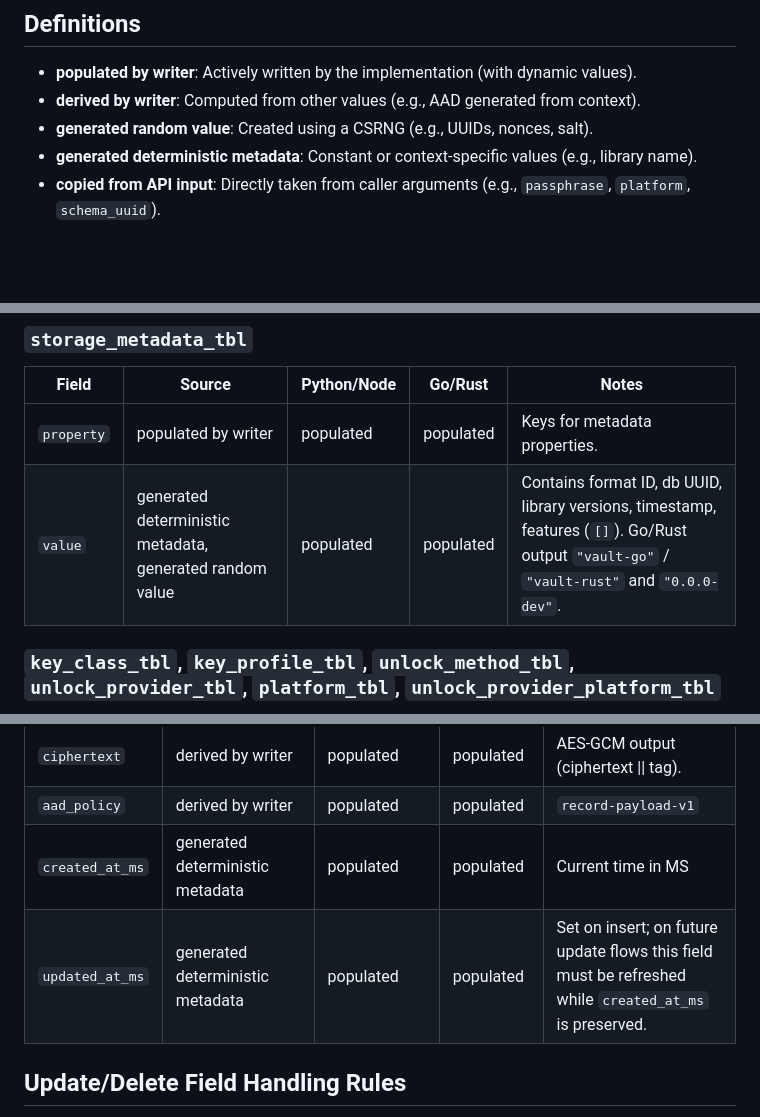
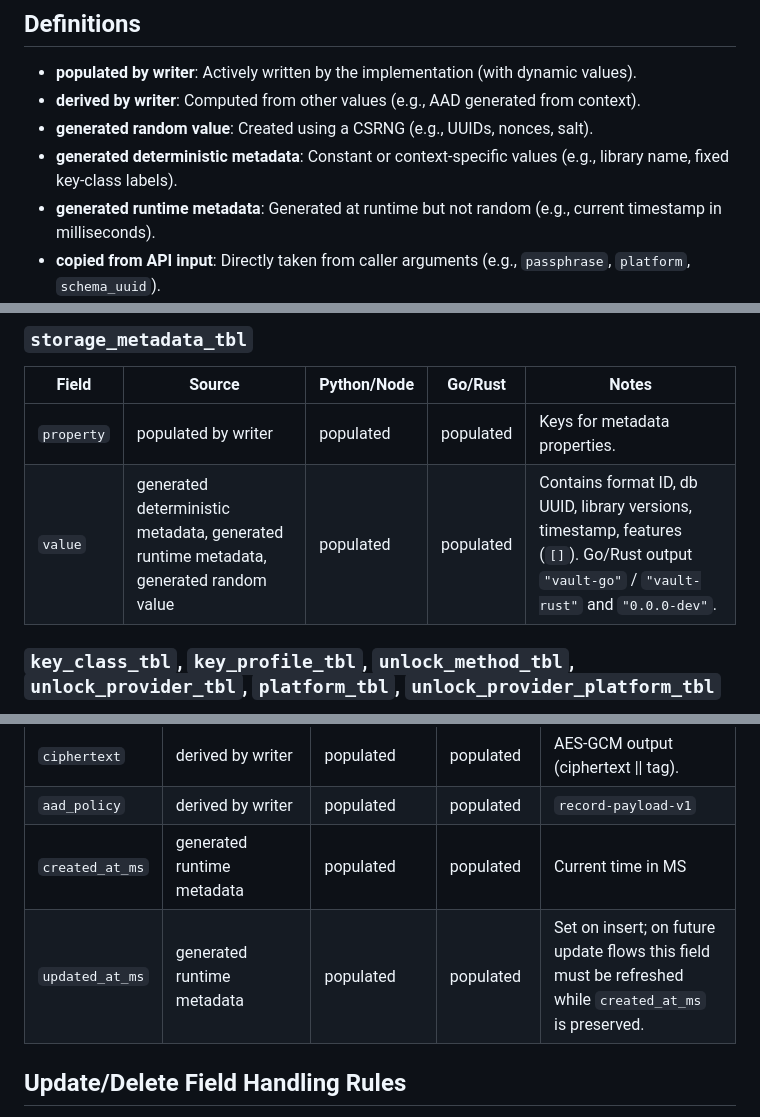
Before and after one commit to TakashiSasaki/encrypted-database, a Markdown page: docs/implementation-notes/writer-field-mapping.md, 3 parts joined by grey strips. Drawn GitHub-style; blank space fills up the shorter version.

Commit message:
docs: clarify runtime metadata category for timestamps

```diff
--- a/docs/implementation-notes/writer-field-mapping.md
+++ b/docs/implementation-notes/writer-field-mapping.md
@@ -7,7 +7,8 @@ This document tracks how each field in the Storage Format V1 SQLite schema is ha
 *   **populated by writer**: Actively written by the implementation (with dynamic values).
 *   **derived by writer**: Computed from other values (e.g., AAD generated from context).
 *   **generated random value**: Created using a CSRNG (e.g., UUIDs, nonces, salt).
-*   **generated deterministic metadata**: Constant or context-specific values (e.g., library name).
+*   **generated deterministic metadata**: Constant or context-specific values (e.g., library name, fixed key-class labels).
+*   **generated runtime metadata**: Generated at runtime but not random (e.g., current timestamp in milliseconds).
 *   **copied from API input**: Directly taken from caller arguments (e.g., `passphrase`, `platform`, `schema_uuid`).
 *   **copied from schema/default**: Taken from schema definitions or static values (e.g., `1` for `envelope_v`).
 *   **validated only**: Read or constrained, but not directly populated.
@@ -22,7 +23,7 @@ This document tracks how each field in the Storage Format V1 SQLite schema is ha
 | Field | Source | Python/Node | Go/Rust | Notes |
 |---|---|---|---|---|
 | `property` | populated by writer | populated | populated | Keys for metadata properties. |
-| `value` | generated deterministic metadata, generated random value | populated | populated | Contains format ID, db UUID, library versions, timestamp, features (`[]`). Go/Rust output `"vault-go"` / `"vault-rust"` and `"0.0.0-dev"`. |
+| `value` | generated deterministic metadata, generated runtime metadata, generated random value | populated | populated | Contains format ID, db UUID, library versions, timestamp, features (`[]`). Go/Rust output `"vault-go"` / `"vault-rust"` and `"0.0.0-dev"`. |
 
 ### `key_class_tbl`, `key_profile_tbl`, `unlock_method_tbl`, `unlock_provider_tbl`, `platform_tbl`, `unlock_provider_platform_tbl`
 
@@ -83,8 +84,8 @@ These tables contain static seed data populated during schema initialization.
 | `nonce` | generated random value | 12 bytes | 12 bytes | |
 | `ciphertext` | derived by writer | populated | populated | AES-GCM output (ciphertext \|\| tag). |
 | `aad_policy` | derived by writer | populated | populated | `record-payload-v1` |
-| `created_at_ms` | generated deterministic metadata | populated | populated | Current time in MS |
-| `updated_at_ms` | generated deterministic metadata | populated | populated | Set on insert; on future update flows this field must be refreshed while `created_at_ms` is preserved. |
+| `created_at_ms` | generated runtime metadata | populated | populated | Current time in MS |
+| `updated_at_ms` | generated runtime metadata | populated | populated | Set on insert; on future update flows this field must be refreshed while `created_at_ms` is preserved. |
 
 
 ## Update/Delete Field Handling Rules
```
Also changed, not shown: other parts of docs/implementation-notes/writer-field-mapping.md (+2 -2 lines).
